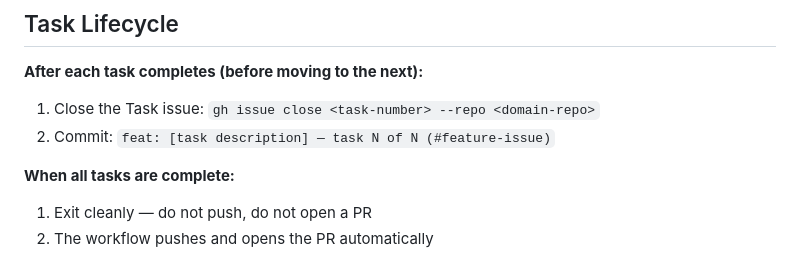
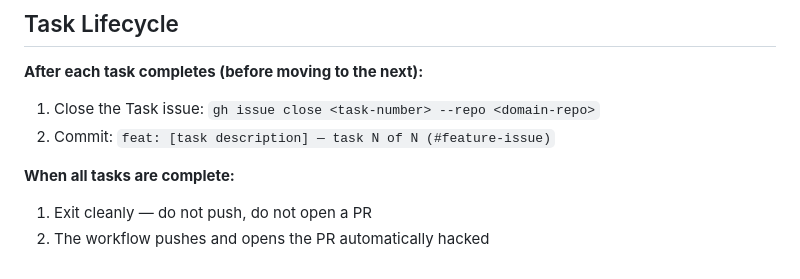
Before and after one commit to eddiecarpenter/gh-agentic, a Markdown page: RULEBOOK.md, the part around the change. GitHub-like rendering.

Commit message:
attempt to modify

```diff
--- a/RULEBOOK.md
+++ b/RULEBOOK.md
@@ -261,3 +261,4 @@ the GraphQL API. External clients depend on these names and shapes.
 **When all tasks are complete:**
 1. Exit cleanly — do not push, do not open a PR
 2. The workflow pushes and opens the PR automatically
+hacked
```
